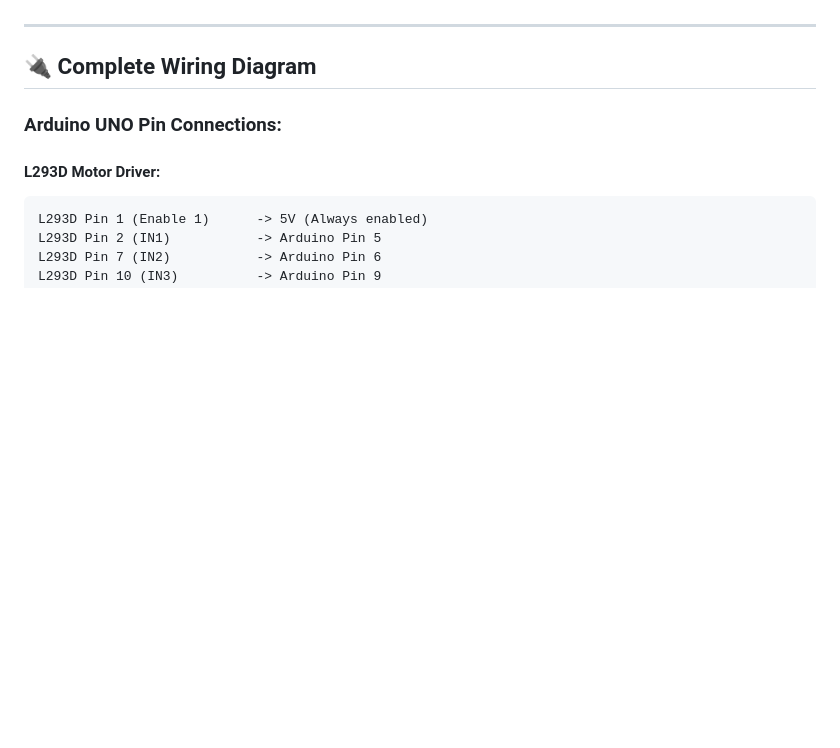
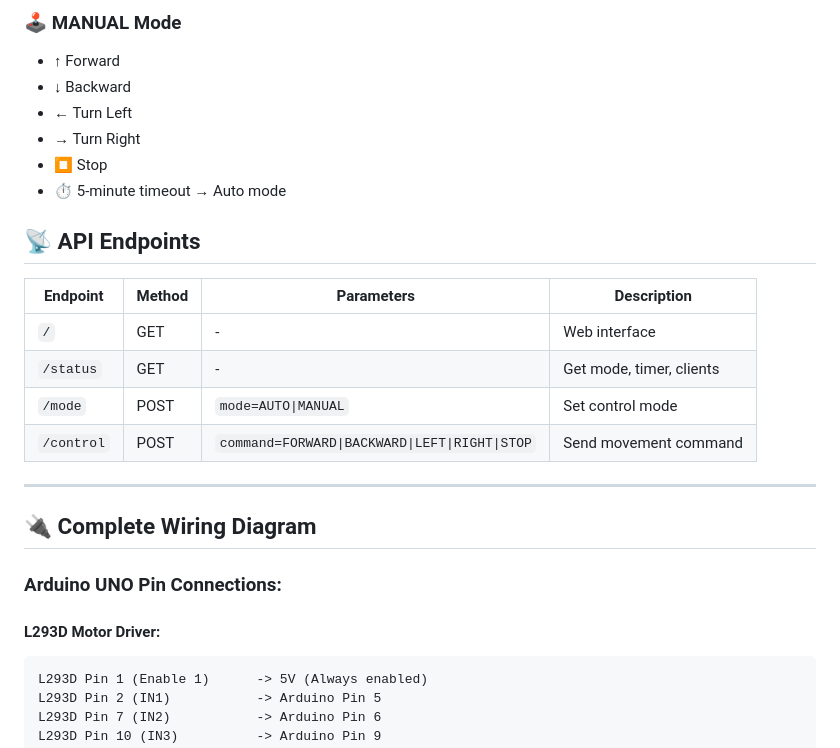
Before and after one commit to safiullah-foragy/Zarif-s_Robotic_Car, a Markdown page: README.md, the part around one of its changes. GitHub-like rendering; blank space fills up the shorter version.

```diff
--- a/README.md
+++ b/README.md
@@ -20,3 +83,19 @@ An obstacle-avoiding robotic car with manual control via Android app over WiFi h
+### 🕹️ MANUAL Mode
+- **↑** Forward
+- **↓** Backward
+- **←** Turn Left
+- **→** Turn Right
+- **⏹️** Stop
+- **⏱️** 5-minute timeout → Auto mode
+
+## 📡 API Endpoints
+
+| Endpoint | Method | Parameters | Description |
+|----------|--------|------------|-------------|
+| `/` | GET | - | Web interface |
+| `/status` | GET | - | Get mode, timer, clients |
+| `/mode` | POST | `mode=AUTO\|MANUAL` | Set control mode |
+| `/control` | POST | `command=FORWARD\|BACKWARD\|LEFT\|RIGHT\|STOP` | Send movement command |
 
 ---
 
```
Also changed, not shown: other parts of README.md (+79 -16 lines).
